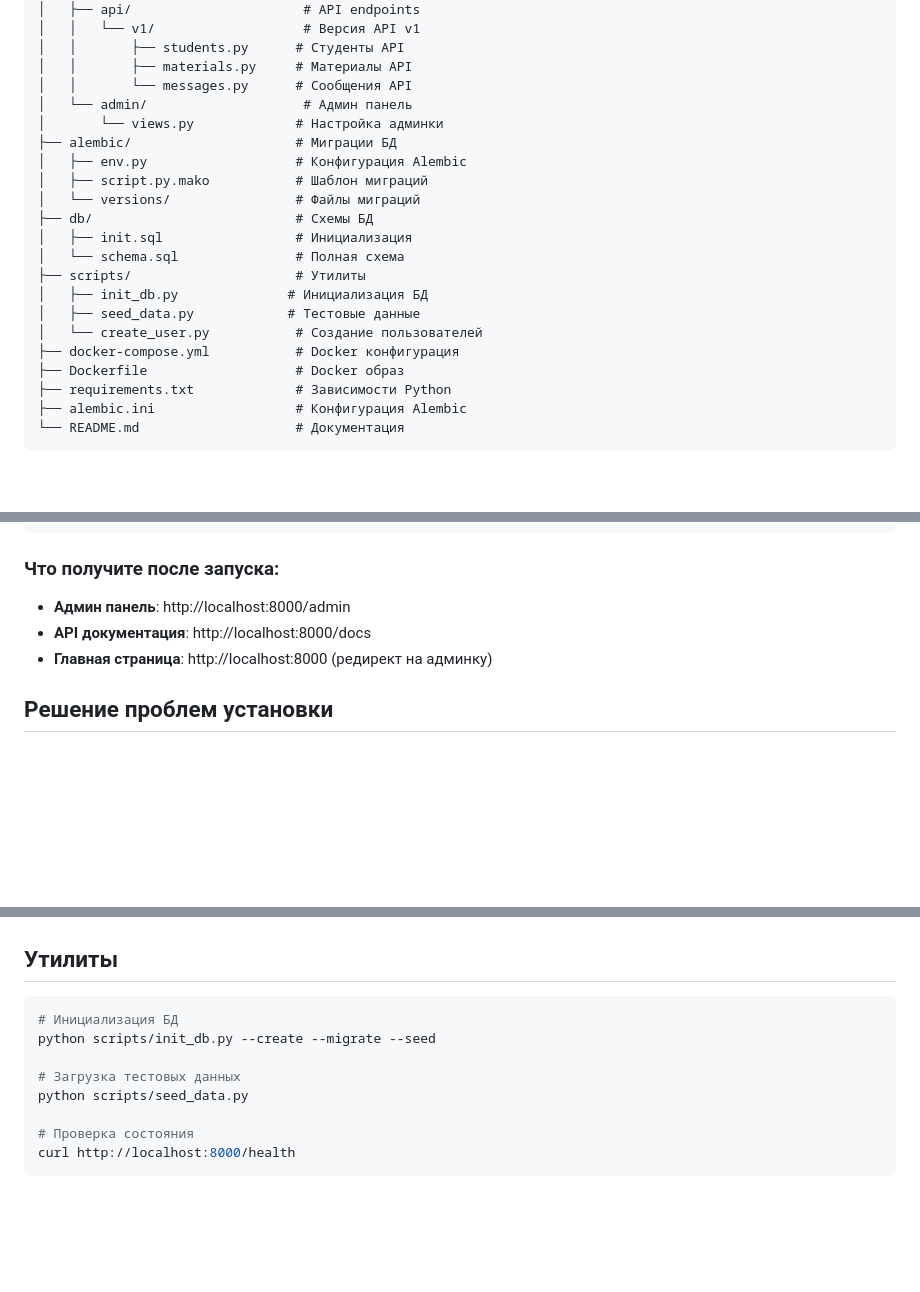
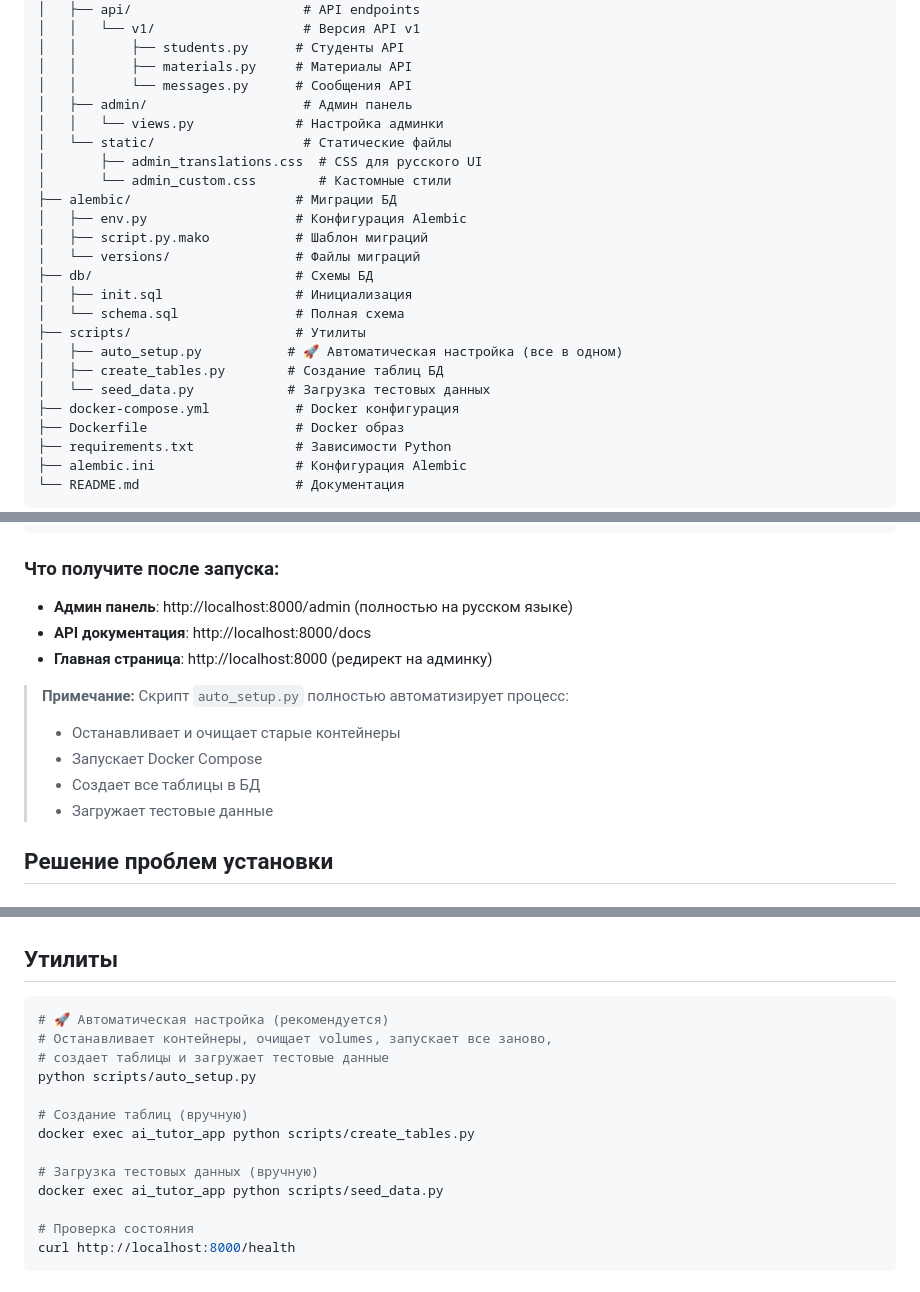
Before and after one commit to tunaeng/TutorAI, a Markdown page: README.md, 3 parts joined by grey strips. Rendered like a GitHub page; blank space fills up the shorter version.

````diff
--- a/README.md
+++ b/README.md
@@ -39,8 +39,11 @@ TutorAI/
 │   │       ├── students.py      # Студенты API
 │   │       ├── materials.py     # Материалы API
 │   │       └── messages.py      # Сообщения API
-│   └── admin/                    # Админ панель
-│       └── views.py             # Настройка админки
+│   ├── admin/                    # Админ панель
+│   │   └── views.py             # Настройка админки
+│   └── static/                   # Статические файлы
+│       ├── admin_translations.css  # CSS для русского UI
+│       └── admin_custom.css        # Кастомные стили
 ├── alembic/                     # Миграции БД
 │   ├── env.py                   # Конфигурация Alembic
 │   ├── script.py.mako           # Шаблон миграций
@@ -49,9 +52,9 @@ TutorAI/
 │   ├── init.sql                 # Инициализация
 │   └── schema.sql               # Полная схема
 ├── scripts/                     # Утилиты
-│   ├── init_db.py              # Инициализация БД
-│   ├── seed_data.py            # Тестовые данные
-│   └── create_user.py           # Создание пользователей
+│   ├── auto_setup.py           # 🚀 Автоматическая настройка (все в одном)
+│   ├── create_tables.py        # Создание таблиц БД
+│   └── seed_data.py            # Загрузка тестовых данных
 ├── docker-compose.yml           # Docker конфигурация
 ├── Dockerfile                   # Docker образ
 ├── requirements.txt             # Зависимости Python
@@ -104,9 +107,15 @@ python scripts/auto_setup.py
 
 ### Что получите после запуска:
 
-- **Админ панель**: http://localhost:8000/admin
+- **Админ панель**: http://localhost:8000/admin (полностью на русском языке)
 - **API документация**: http://localhost:8000/docs
 - **Главная страница**: http://localhost:8000 (редирект на админку)
+
+> **Примечание:** Скрипт `auto_setup.py` полностью автоматизирует процесс:
+> - Останавливает и очищает старые контейнеры
+> - Запускает Docker Compose
+> - Создает все таблицы в БД
+> - Загружает тестовые данные
 
 ## Решение проблем установки
 
@@ -259,11 +270,16 @@ pytest --cov=app
 ## Утилиты
 
 ```bash
-# Инициализация БД
-python scripts/init_db.py --create --migrate --seed
+# 🚀 Автоматическая настройка (рекомендуется)
+# Останавливает контейнеры, очищает volumes, запускает все заново,
+# создает таблицы и загружает тестовые данные
+python scripts/auto_setup.py
 
-# Загрузка тестовых данных
-python scripts/seed_data.py
+# Создание таблиц (вручную)
+docker exec ai_tutor_app python scripts/create_tables.py
+
+# Загрузка тестовых данных (вручную)
+docker exec ai_tutor_app python scripts/seed_data.py
 
 # Проверка состояния
 curl http://localhost:8000/health
````
Also changed, not shown: other parts of README.md (+2 -0 lines).
